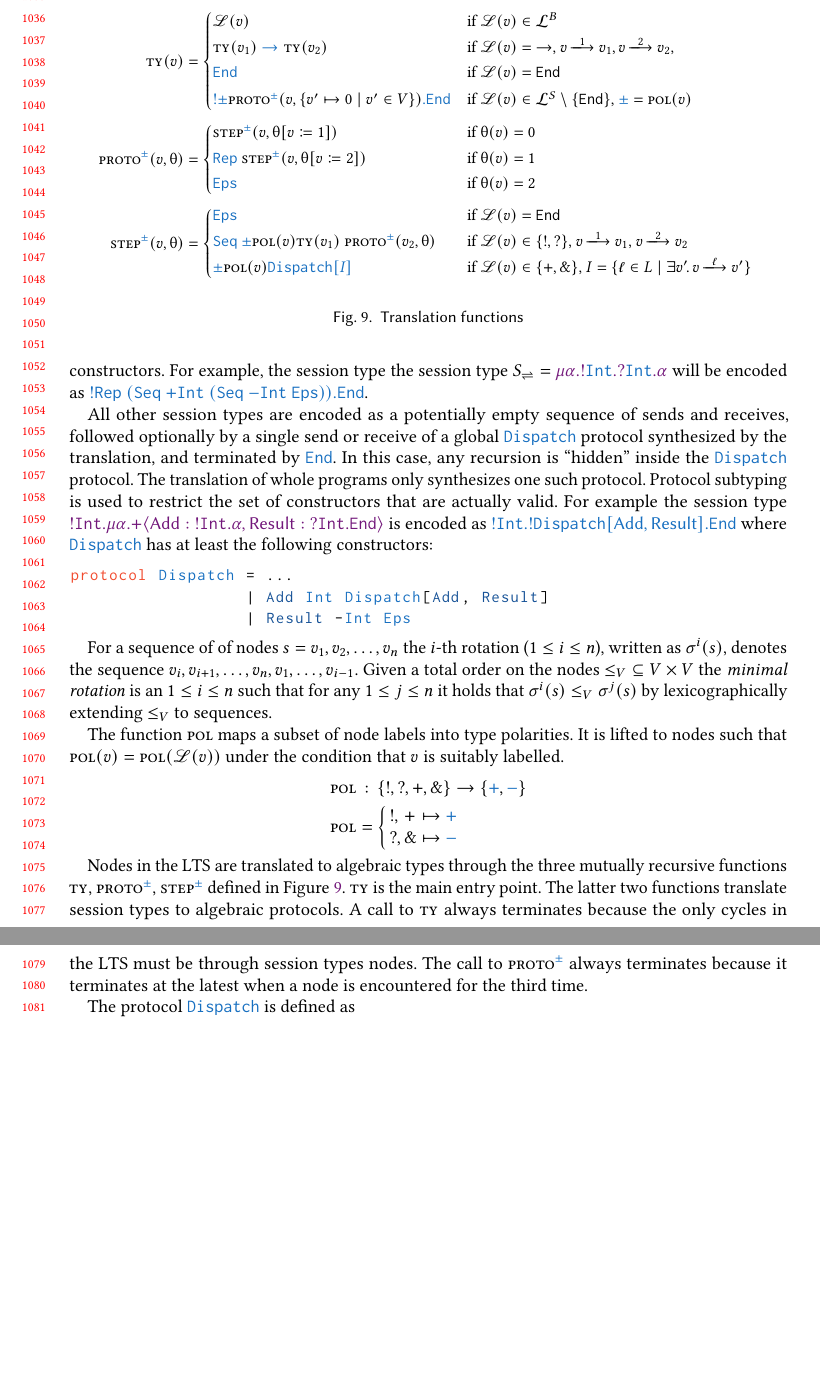
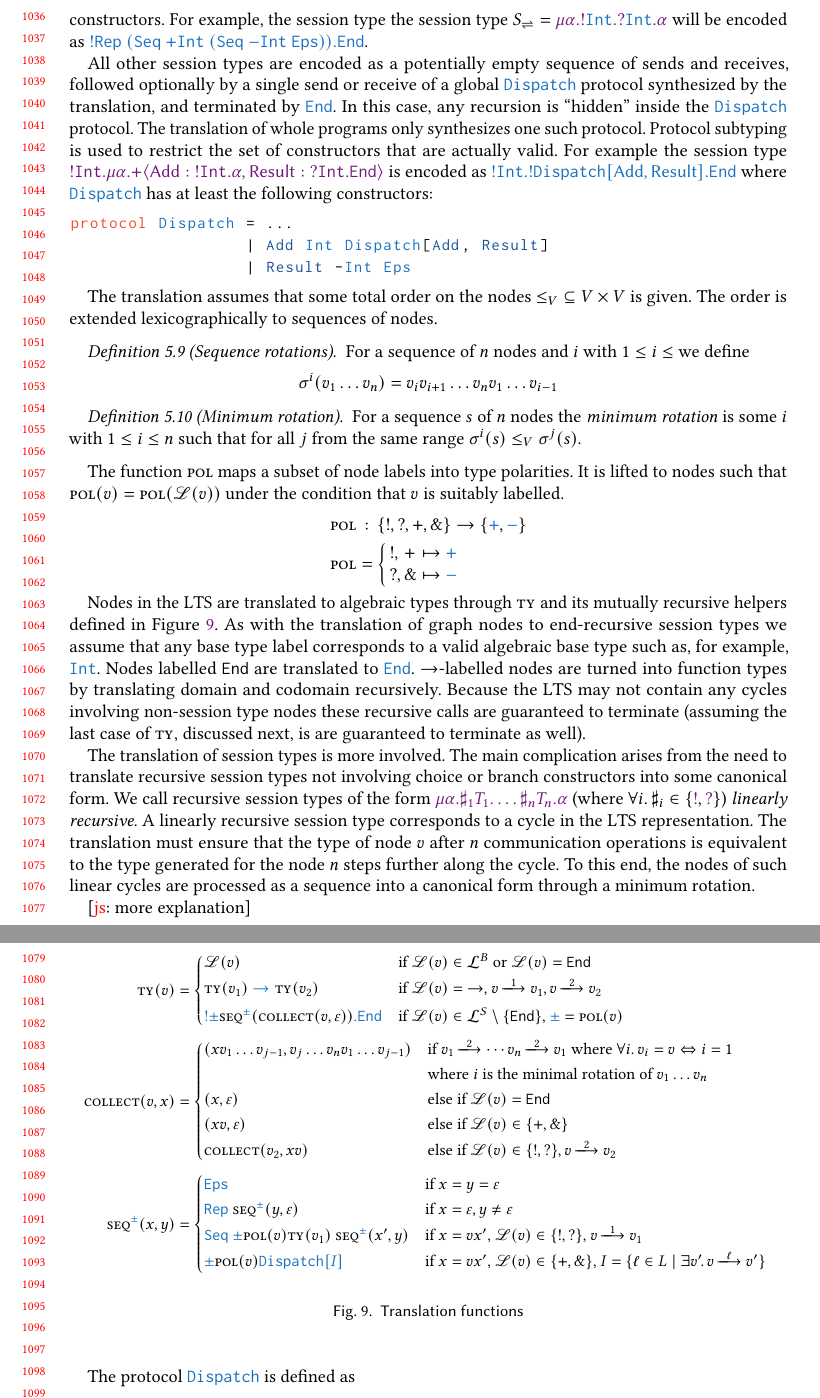
Before and after one commit to proglang/algebraic-session-subtyping, a LaTeX paper (tech-report/main.tex, which reads tech-report/macros.tex, tech-report/recst-vs-algst.tex): two parts of pages 22 and 23 of 48 before the commit and two parts of pages 22 and 23 of 49 after it, joined at a grey line, cut so that both start at the same text, the shorter picture padded with empty space. Compiled offline with pdfLaTeX.

Commit message:
Ensure linear cycles are translated canonically

```diff
--- a/tech-report/macros.tex
+++ b/tech-report/macros.tex
@@ -279,8 +279,12 @@
 \newcommand*\ToAlgTy[1][]{\BlkFunction{\ToAlgName{ty}_{#1}}}
 \newcommand*\ToAlgProto[1][\ppm{}]{\BlkFunction{\ToAlgName{proto}^{#1}}}
 \newcommand*\ToAlgStep[1][\ppm{}]{\BlkFunction{\ToAlgName{step}^{#1}}}
+\newcommand*\ToAlgCollect{\BlkFunction{\ToAlgName{collect}}}
+\newcommand*\ToAlgSeq[1][\ppm{}]{\BlkFunction{\ToAlgName{seq}^{#1}}}
+\newcommand*\ToAlgCons[1][\ppm{}]{\BlkFunction{\ToAlgName{cons}}}
 
 \newcommand*\ToAlgSeen{\uptheta}
+\newcommand*\ToAlgSeenNil{\varepsilon}
 \newcommand*\ToAlgUpdate[3][\ToAlgSeen]{#1[#2 \coloneq #3]}
 \newcommand*\seqrotate[2]{\sigma^{#1}(#2)}
 
@@ -495,7 +499,7 @@
 % Subtyping between end-recursive session types.
 \newcommand\SubST{\leq}
 % Ordering between nodes in an LTS.
-\newcommand*\VLeq{\leq_V}
+\newcommand*\Vleq{\leq_V}
 
 % Typesets its arguments centered in a box typeset with the width of an equals sign.
 \newcommand*\centeronequals[1]{\ooalign{%
--- a/tech-report/recst-vs-algst.tex
+++ b/tech-report/recst-vs-algst.tex
@@ -310,12 +310,25 @@ protocol Dispatch = ...
                   | Result -Int Eps
 \end{lstlisting}
 
-For a sequence of of nodes $s = v_1,v_2,\dotsc,v_n$ the $i$-th rotation ($1\leq
-i\leq n$), written as $\seqrotate i s$, denotes the sequence
-$v_i,v_{i+1},\dotsc,v_n,v_1,\dotsc,v_{i-1}$. Given a total order on the nodes
-${\VLeq} \subseteq V \times V$ the \emph{minimal rotation} is an $1\leq i\leq
-n$ such that for any $1\leq j\leq n$ it holds that $\seqrotate i s \VLeq
-\seqrotate j s$ by lexicographically extending $\VLeq$ to sequences.
+The translation assumes that some total order on the nodes ${\Vleq} \subseteq V
+\times V$ is given. The order is extended lexicographically to sequences of
+nodes.
+
+\begin{definition}[Sequence rotations]
+  %
+  For a sequence of $n$ nodes and $i$ with $1\leq i\leq$ we define
+  %
+  \[ \seqrotate i {v_1 \dots v_n} = v_i v_{i+1} \dots v_n v_1 \dots v_{i-1} \]
+  %
+\end{definition}
+
+\begin{definition}[Minimum rotation]
+  %
+  For a sequence $s$ of $n$ nodes the \emph{minimum rotation} is some $i$ with
+  $1 \leq i \leq n$ such that for all $j$ from the same range $\seqrotate i s
+  \Vleq \seqrotate j s$.
+  %
+\end{definition}
 
 The function $\ToAlgPM{}$ maps a subset of node labels into type polarities. It
 is lifted to nodes such that $\ToAlgPM{v}=\ToAlgPM{\lab(v)}$ under the
@@ -332,56 +345,95 @@ condition that $v$ is suitably labelled.
 \end{align*}
 
 \begin{figure}
-  \newcommand\ToAlgTyProtoClause{\typec{! \ppm{} \ToAlgProto{v,\{v'\mapsto 0\mid v'\in V\}} .\TEnd}}
   \small
   \begin{align*}
     \ToAlgTy{v} &= \begin{cases*}
-      \lab(v) & if
-        $\lab(v) \in \labsetB$
+      \lab(v) & if $\lab(v) \in \labsetB$ or $\lab(v) = \LEnd$
       \\
       \TFun[] {\ToAlgTy{v_1}} {\ToAlgTy{v_2}} & if
         $\lab(v) = \LFunc$,
-        $v \sttrans{\Lone} v_1, v \sttrans{\Ltwo} v_2$,
+        $v \sttrans{\Lone} v_1, v \sttrans{\Ltwo} v_2$
       \\
-      \TEnd & if
-        $\lab(v) = \LEnd$
-      \\
-      \ToAlgTyProtoClause
+      \typec{! \ppm{} \ToAlgSeq{\ToAlgCollect{v,\ToAlgSeenNil}}.\TEnd}
             & if $\lab(v)\in\labsetS\setminus\{\LEnd\}$, ${\ppm{}} = \ToAlgPM{v}$
       \\
     \end{cases*}
     \\[\abovedisplayskip]
-    \ToAlgProto{v,\ToAlgSeen} &= \begin{cases*}
-      \ToAlgStep{v,\ToAlgUpdate v 1} & if $\ToAlgSeen(v) = 0$ \\
-      \PRep\ \ToAlgStep{v,\ToAlgUpdate v 2} & if $\ToAlgSeen(v) = 1$ \\
-      \mathrlap{\PEps}\hphantom{\ToAlgTyProtoClause} & if $\ToAlgSeen(v) = 2$
+%   \ToAlgProto{v,\ToAlgSeen} &= \begin{cases*}
+%     \ToAlgStep{v,\ToAlgUpdate v 1} & if $\ToAlgSeen(v) = 0$ \\
+%     \PRep\ \ToAlgStep{v,\ToAlgUpdate v 2} & if $\ToAlgSeen(v) = 1$ \\
+%     \mathrlap{\PEps}\hphantom{\ToAlgTyProtoClause} & if $\ToAlgSeen(v) = 2$
+%   \end{cases*}
+%   \\[\abovedisplayskip]
+%   \ToAlgStep{v,\ToAlgSeen} &= \begin{cases*}
+%     \mathrlap{\PEps}\hphantom{\ToAlgTyProtoClause}
+%       & if $\lab(v) = \LEnd$ \\
+%     \PSeq\ \ppm{}\ToAlgPM{v}\ToAlgTy{v_1}\ \ToAlgProto{v_2,\ToAlgSeen}
+%       & if $\lab(v) \in \{\LSend,\LRecv\}$,
+%          $v \sttrans{\Lone} v_1$,
+%          $v \sttrans{\Ltwo} v_2$
+%       \\
+%     \ppm{}\ToAlgPM{v}\PDispatch[I]
+%       & if $\lab(v) \in \{\LChoice,\LBranch\}$,
+%         $ I = \{\ell\in L \mid \exists v'\!.\,v \sttrans\ell v'\}$
+%   \end{cases*}
+%   \\[\abovedisplayskip]
+    \ToAlgCollect{v,x} &= \begin{cases*}
+      (xv_1\dots v_{j-1}, v_j\dots v_nv_1\dots v_{j-1})
+        & if $v_1\sttrans\Ltwo \cdots v_n\sttrans\Ltwo v_1$ where $\forall i.\, v_i = v \Leftrightarrow i=1$ \\
+        & where $i$ is the minimal rotation of $v_1\dots v_n$\\
+      (x, \ToAlgSeenNil)
+        & else if $\lab(v) = \LEnd$ \\
+      (xv, \ToAlgSeenNil)
+        & else if $\lab(v) \in \{\LChoice,\LBranch\}$ \\
+      \ToAlgCollect{v_2,xv}
+        & else if $\lab(v) \in \{\LSend,\LRecv\}, v\sttrans\Ltwo v_2$ \\
     \end{cases*}
     \\[\abovedisplayskip]
-    \ToAlgStep{v,\ToAlgSeen} &= \begin{cases*}
-      \mathrlap{\PEps}\hphantom{\ToAlgTyProtoClause}
-        & if $\lab(v) = \LEnd$ \\
-      \PSeq\ \ppm{}\ToAlgPM{v}\ToAlgTy{v_1}\ \ToAlgProto{v_2,\ToAlgSeen}
-        & if $\lab(v) \in \{\LSend,\LRecv\}$,
-           $v \sttrans{\Lone} v_1$,
-           $v \sttrans{\Ltwo} v_2$
-        \\
+    \ToAlgSeq{x,y} &= \begin{cases*}
+      \xmathstrut[0]{.1}\PEps
+        & if $x=y=\ToAlgSeenNil$ \\
+      \PRep\ \ToAlgSeq{y,\ToAlgSeenNil}
+        & if $x=\ToAlgSeenNil, y\ne\ToAlgSeenNil$ \\
+      \PSeq\ \ppm{}\ToAlgPM{v}\ToAlgTy{v_1}\ \ToAlgSeq{x',y}
+        & if $x=vx'$, $\lab(v)\in\{\LSend,\LRecv\}$, $v\sttrans\Lone v_1$ \\
       \ppm{}\ToAlgPM{v}\PDispatch[I]
-        & if $\lab(v) \in \{\LChoice,\LBranch\}$,
-          $ I = \{\ell\in L \mid \exists v'\!.\,v \sttrans\ell v'\}$
+        & if $x=vx'$, $\lab(v) \in \{\LChoice,\LBranch\}$,
+          $I = \{\ell\in L \mid \exists v'\!.\,v \sttrans\ell v'\}$
     \end{cases*}
+%   \\[\abovedisplayskip]
+%   \ToAlgCons{v, (x,y)} &= \begin{cases*}
+%     (x,y) & if $v\in y$ \\
+%     (vx, y) & if $v\not\in y$
+%   \end{cases*}
   \end{align*}
   \caption{Translation functions}
   \label{fig:translation-functions}
 \end{figure}
 
-Nodes in the LTS are translated to algebraic types through the three mutually
-recursive functions $\ToAlgTy{}$, $\ToAlgProto{}$, $\ToAlgStep{}$ defined in
-\cref{fig:translation-functions}. $\ToAlgTy{}$ is the main entry point. The
-latter two functions translate session types to algebraic protocols. A call to
-$\ToAlgTy{}$ always terminates because the only cycles in the LTS must be
-through session types nodes. The call to $\ToAlgProto{}$ always terminates
-because it terminates at the latest when a node is encountered for the third
-time.
+Nodes in the LTS are translated to algebraic types through $\ToAlgTy{}$ and its
+mutually recursive helpers defined in \cref{fig:translation-functions}. As with
+the translation of graph nodes to end-recursive session types we assume that
+any base type label corresponds to a valid algebraic base type such as, for
+example, $\TInt$. Nodes labelled $\LEnd$ are translated to $\TEnd$.
+$\LFunc$-labelled nodes are turned into function types by translating domain
+and codomain recursively. Because the LTS may not contain any cycles involving
+non-session type nodes these recursive calls are guaranteed to terminate
+(assuming the last case of $\ToAlgTy{}$, discussed next, is are guaranteed to
+terminate as well).
+
+The translation of session types is more involved. The main complication arises
+from the need to translate recursive session types not involving choice or
+branch constructors into some canonical form. We call recursive session types
+of the form $\recc{\SRec\sharp_1 T_1.\dotsc\sharp_n T_n.\alpha}$ (where
+$\forall i.\,\sharp_i \in \{\recc!, \recc?\}$) \emph{linearly recursive.} A
+linearly recursive session type corresponds to a cycle in the LTS
+representation. The translation must ensure that the type of node $v$ after $n$
+communication operations is equivalent to the type generated for the node $n$
+steps further along the cycle. To this end, the nodes of such linear cycles are
+processed as a sequence into a canonical form through a minimum rotation.
+
+\js{more explanation}
 
 The protocol $\PDispatch$ is defined as
 %
```
